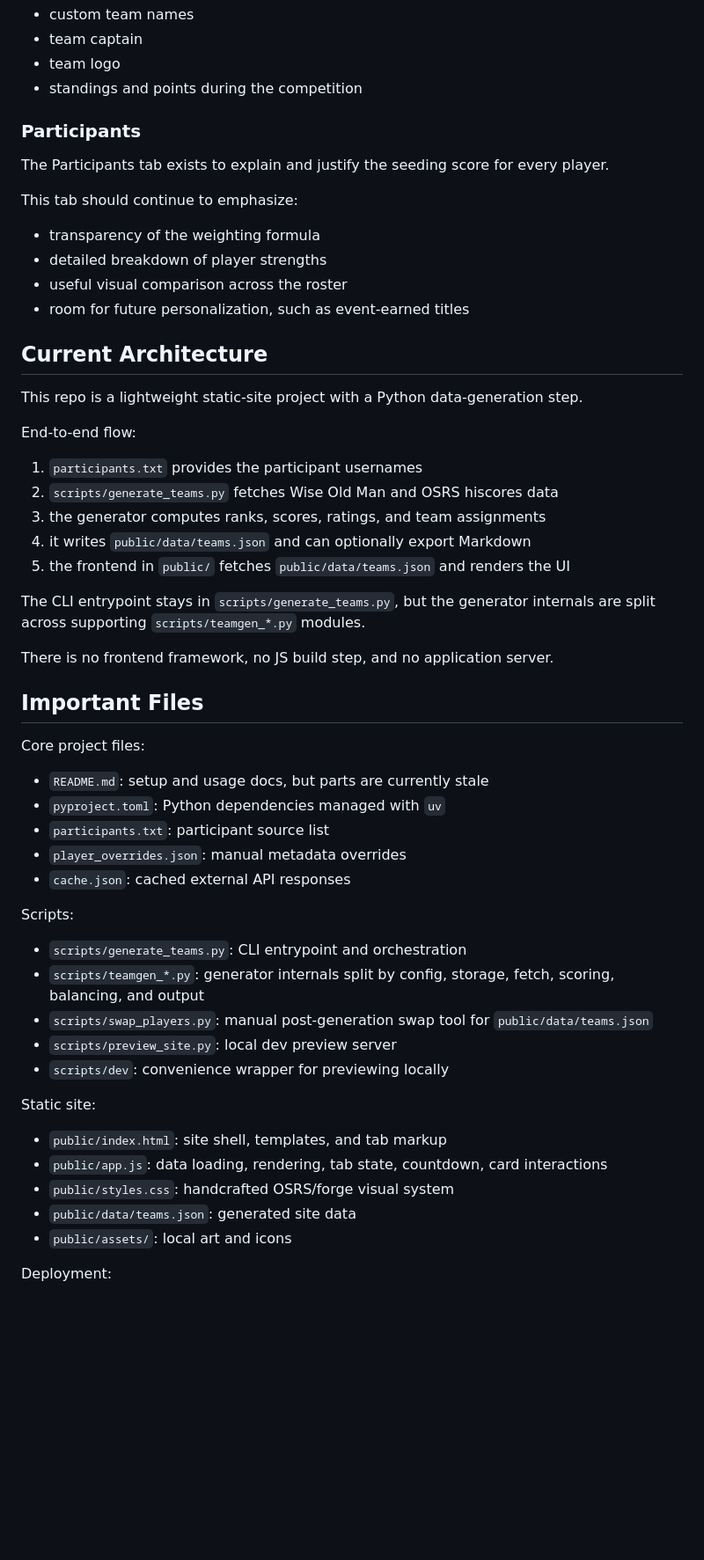
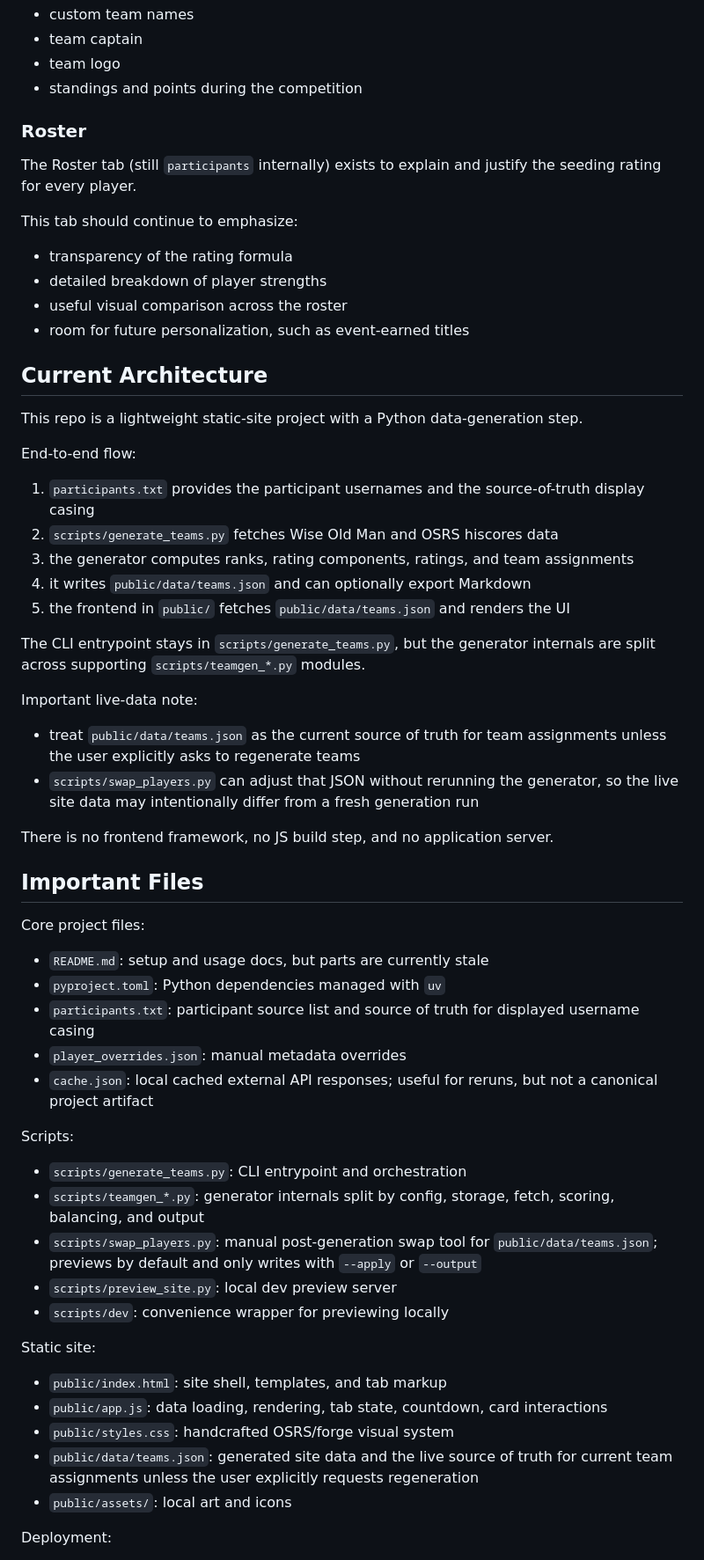
Before and after one commit to pnobbe/forgeborne-bingo, a Markdown page: AGENTS.md, the part around one of its changes. Shown at 88% size. GitHub-like rendering; blank space fills up the shorter version.

```diff
--- a/AGENTS.md
+++ b/AGENTS.md
@@ -63,13 +63,13 @@ Possible later additions:
 - team logo
 - standings and points during the competition
 
-### Participants
+### Roster
 
-The Participants tab exists to explain and justify the seeding score for every player.
+The Roster tab (still `participants` internally) exists to explain and justify the seeding rating for every player.
 
 This tab should continue to emphasize:
 
-- transparency of the weighting formula
+- transparency of the rating formula
 - detailed breakdown of player strengths
 - useful visual comparison across the roster
 - room for future personalization, such as event-earned titles
@@ -80,13 +80,18 @@ This repo is a lightweight static-site project with a Python data-generation ste
 
 End-to-end flow:
 
-1. `participants.txt` provides the participant usernames
+1. `participants.txt` provides the participant usernames and the source-of-truth display casing
 2. `scripts/generate_teams.py` fetches Wise Old Man and OSRS hiscores data
-3. the generator computes ranks, scores, ratings, and team assignments
+3. the generator computes ranks, rating components, ratings, and team assignments
 4. it writes `public/data/teams.json` and can optionally export Markdown
 5. the frontend in `public/` fetches `public/data/teams.json` and renders the UI
 
 The CLI entrypoint stays in `scripts/generate_teams.py`, but the generator internals are split across supporting `scripts/teamgen_*.py` modules.
+
+Important live-data note:
+
+- treat `public/data/teams.json` as the current source of truth for team assignments unless the user explicitly asks to regenerate teams
+- `scripts/swap_players.py` can adjust that JSON without rerunning the generator, so the live site data may intentionally differ from a fresh generation run
 
 There is no frontend framework, no JS build step, and no application server.
 
@@ -96,15 +101,15 @@ Core project files:
 
 - `README.md`: setup and usage docs, but parts are currently stale
 - `pyproject.toml`: Python dependencies managed with `uv`
-- `participants.txt`: participant source list
+- `participants.txt`: participant source list and source of truth for displayed username casing
 - `player_overrides.json`: manual metadata overrides
-- `cache.json`: cached external API responses
+- `cache.json`: local cached external API responses; useful for reruns, but not a canonical project artifact
 
 Scripts:
 
 - `scripts/generate_teams.py`: CLI entrypoint and orchestration
 - `scripts/teamgen_*.py`: generator internals split by config, storage, fetch, scoring, balancing, and output
-- `scripts/swap_players.py`: manual post-generation swap tool for `public/data/teams.json`
+- `scripts/swap_players.py`: manual post-generation swap tool for `public/data/teams.json`; previews by default and only writes with `--apply` or `--output`
 - `scripts/preview_site.py`: local dev preview server
 - `scripts/dev`: convenience wrapper for previewing locally
 
@@ -113,7 +118,7 @@ Static site:
 - `public/index.html`: site shell, templates, and tab markup
 - `public/app.js`: data loading, rendering, tab state, countdown, card interactions
 - `public/styles.css`: handcrafted OSRS/forge visual system
-- `public/data/teams.json`: generated site data
+- `public/data/teams.json`: generated site data and the live source of truth for current team assignments unless the user explicitly requests regeneration
 - `public/assets/`: local art and icons
 
 Deployment:
```
Also changed, not shown: other parts of AGENTS.md (+38 -20 lines).
